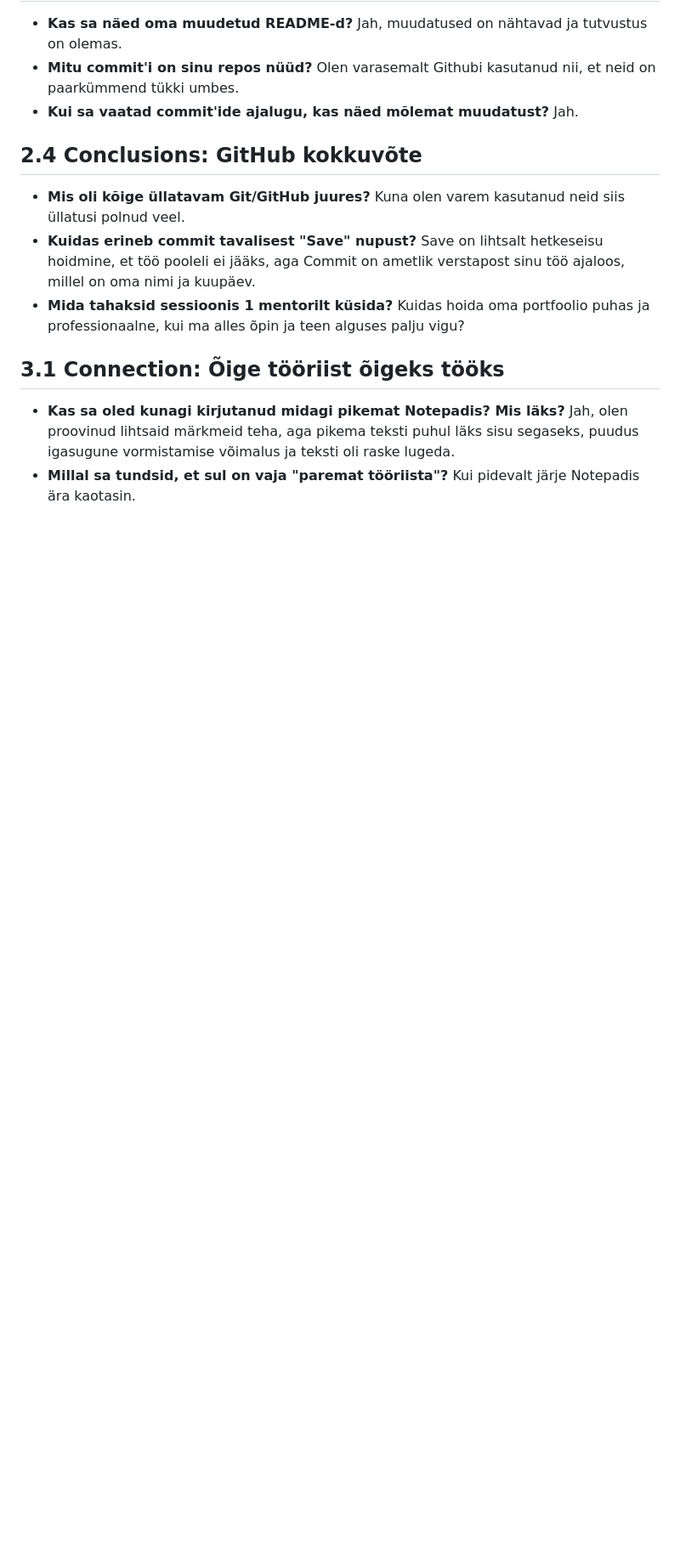
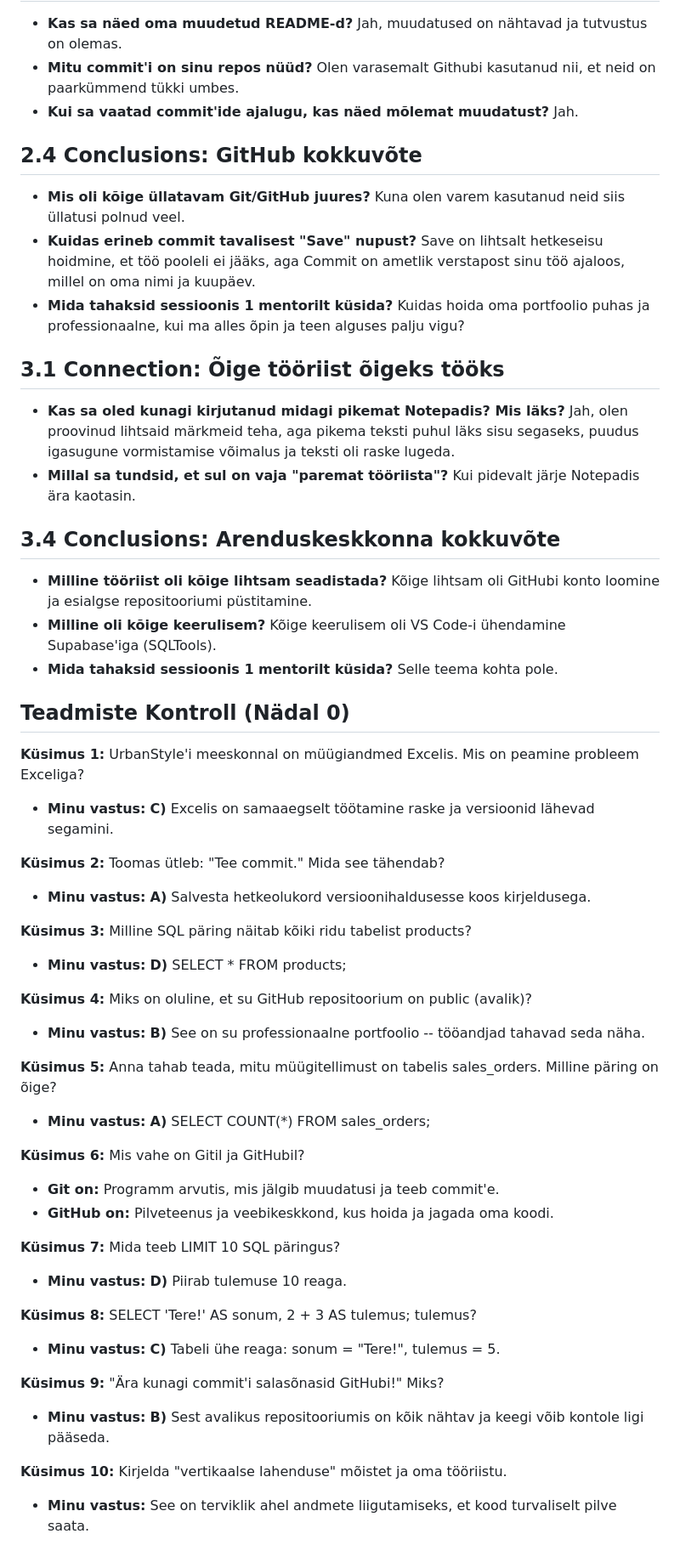
Before and after one commit to rattaseppkevin-tech/daca-portfolio, a Markdown page: portfolio/week-0/README.md, the part around the change. Shown at 85% size. GitHub-like rendering; blank space fills up the shorter version.

Commit message:
Add conclusions and knowledge check for week 0

```diff
--- a/portfolio/week-0/README.md
+++ b/portfolio/week-0/README.md
@@ -40,3 +40,42 @@ Sel nädalal panime püsti meeskonna koostööks vajalikud tööriistad.
 ## 3.1 Connection: Õige tööriist õigeks tööks
 * **Kas sa oled kunagi kirjutanud midagi pikemat Notepadis? Mis läks?** Jah, olen proovinud lihtsaid märkmeid teha, aga pikema teksti puhul läks sisu segaseks, puudus igasugune vormistamise võimalus ja teksti oli raske lugeda.
 * **Millal sa tundsid, et sul on vaja "paremat tööriista"?** Kui pidevalt järje Notepadis ära kaotasin.
+
+## 3.4 Conclusions: Arenduskeskkonna kokkuvõte
+
+* **Milline tööriist oli kõige lihtsam seadistada?** Kõige lihtsam oli GitHubi konto loomine ja esialgse repositooriumi püstitamine.
+* **Milline oli kõige keerulisem?** Kõige keerulisem oli VS Code-i ühendamine Supabase'iga (SQLTools).
+* **Mida tahaksid sessioonis 1 mentorilt küsida?** Selle teema kohta pole.
+
+## Teadmiste Kontroll (Nädal 0)
+
+**Küsimus 1:** UrbanStyle'i meeskonnal on müügiandmed Excelis. Mis on peamine probleem Exceliga?
+* **Minu vastus:** **C)** Excelis on samaaegselt töötamine raske ja versioonid lähevad segamini.
+
+**Küsimus 2:** Toomas ütleb: "Tee commit." Mida see tähendab?
+* **Minu vastus:** **A)** Salvesta hetkeolukord versioonihaldusesse koos kirjeldusega.
+
+**Küsimus 3:** Milline SQL päring näitab kõiki ridu tabelist products?
+* **Minu vastus:** **D)** SELECT * FROM products;
+
+**Küsimus 4:** Miks on oluline, et su GitHub repositoorium on public (avalik)?
+* **Minu vastus:** **B)** See on su professionaalne portfoolio -- tööandjad tahavad seda näha.
+
+**Küsimus 5:** Anna tahab teada, mitu müügitellimust on tabelis sales_orders. Milline päring on õige?
+* **Minu vastus:** **A)** SELECT COUNT(*) FROM sales_orders;
+
+**Küsimus 6:** Mis vahe on Gitil ja GitHubil?
+* **Git on:** Programm arvutis, mis jälgib muudatusi ja teeb commit'e.
+* **GitHub on:** Pilveteenus ja veebikeskkond, kus hoida ja jagada oma koodi.
+
+**Küsimus 7:** Mida teeb LIMIT 10 SQL päringus?
+* **Minu vastus:** **D)** Piirab tulemuse 10 reaga.
+
+**Küsimus 8:** SELECT 'Tere!' AS sonum, 2 + 3 AS tulemus; tulemus?
+* **Minu vastus:** **C)** Tabeli ühe reaga: sonum = "Tere!", tulemus = 5.
+
+**Küsimus 9:** "Ära kunagi commit'i salasõnasid GitHubi!" Miks?
+* **Minu vastus:** **B)** Sest avalikus repositooriumis on kõik nähtav ja keegi võib kontole ligi pääseda.
+
+**Küsimus 10:** Kirjelda "vertikaalse lahenduse" mõistet ja oma tööriistu.
+* **Minu vastus:** See on terviklik ahel andmete liigutamiseks, et kood turvaliselt pilve saata.
```
